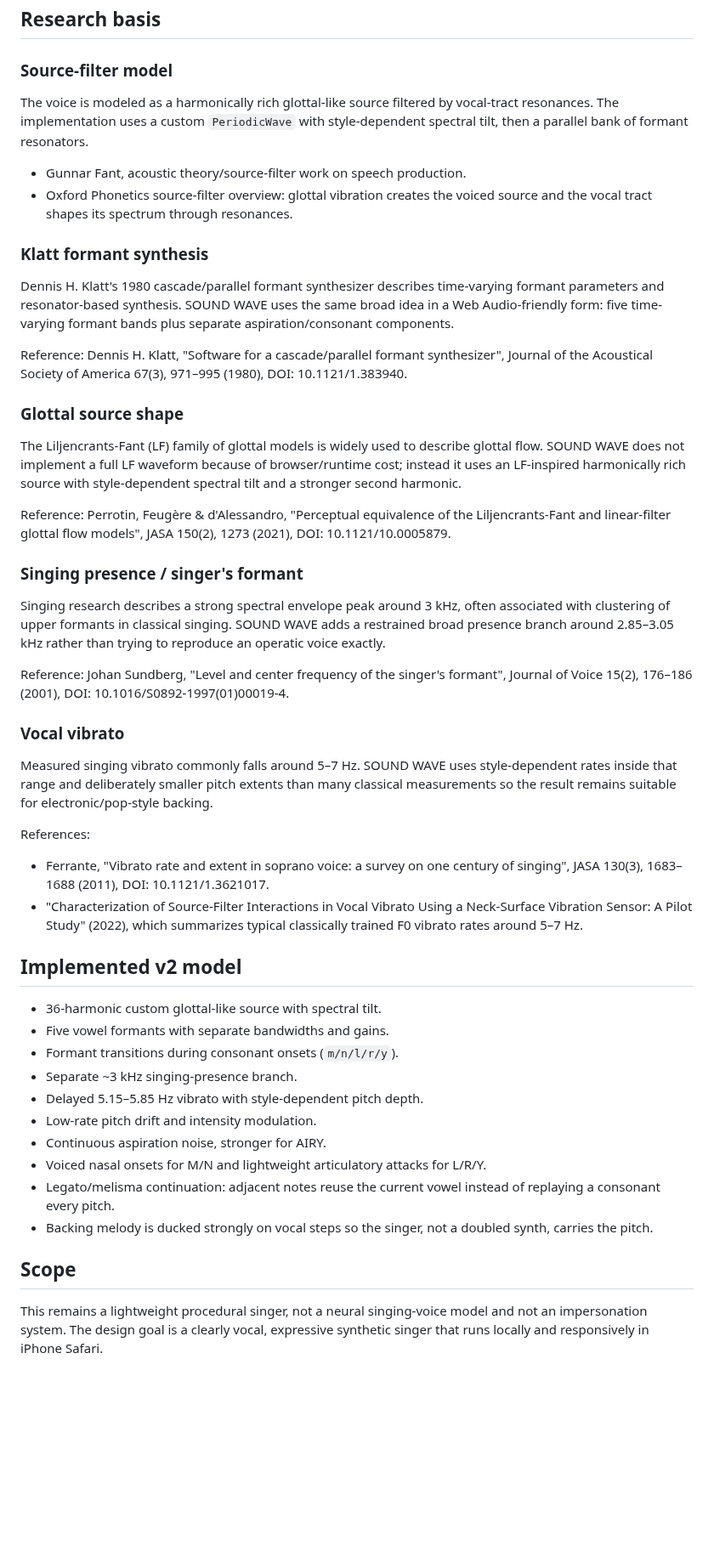
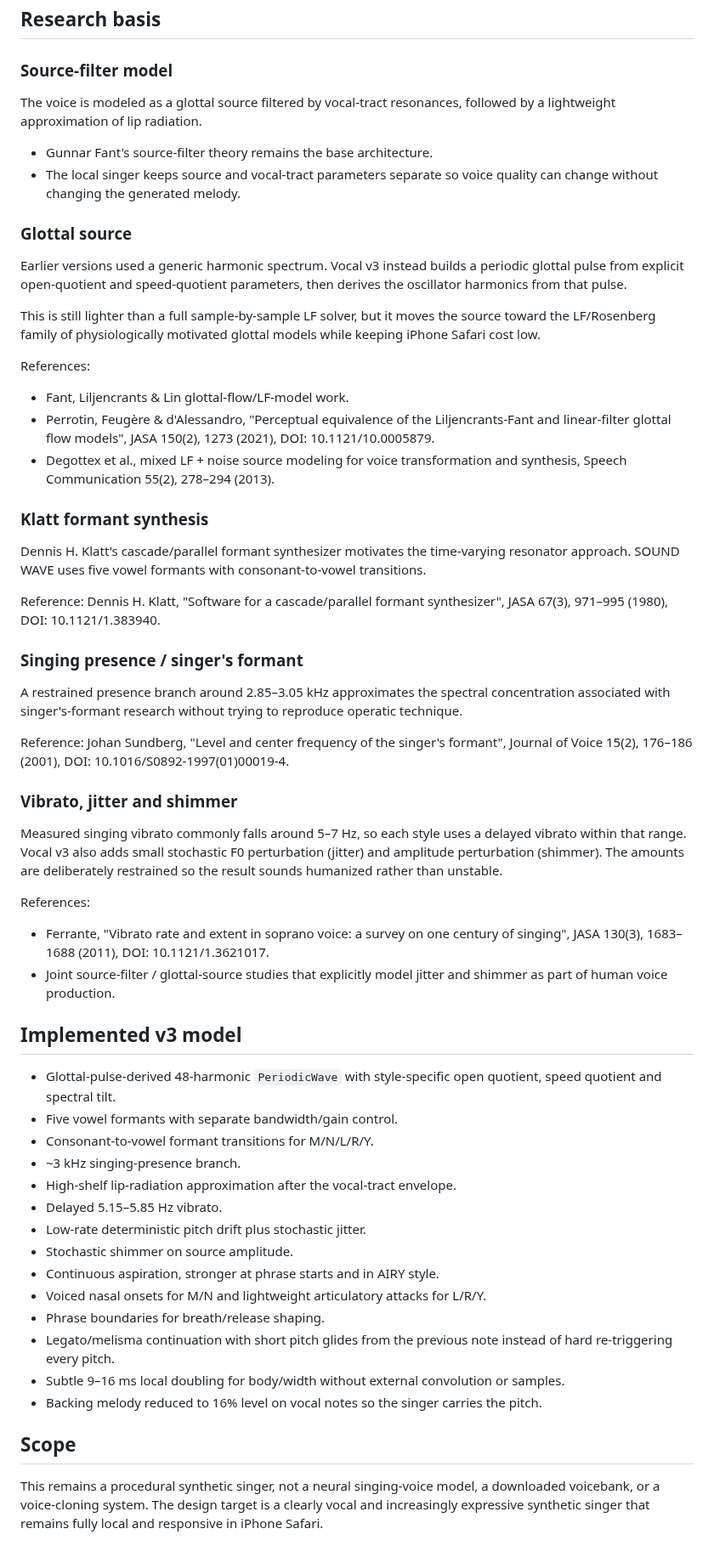
Before and after one commit to yz4git/sound-wave, a Markdown page: docs/vocal-synthesis-notes.md, the part around the change. Shown at 85% size. GitHub-like rendering; blank space fills up the shorter version.

Commit message:
document local vocal synthesis v3 research basis

```diff
--- a/docs/vocal-synthesis-notes.md
+++ b/docs/vocal-synthesis-notes.md
@@ -6,50 +6,59 @@ SOUND WAVE's local singer is intentionally lightweight: no cloud inference, down
 
 ### Source-filter model
 
-The voice is modeled as a harmonically rich glottal-like source filtered by vocal-tract resonances. The implementation uses a custom `PeriodicWave` with style-dependent spectral tilt, then a parallel bank of formant resonators.
+The voice is modeled as a glottal source filtered by vocal-tract resonances, followed by a lightweight approximation of lip radiation.
 
-- Gunnar Fant, acoustic theory/source-filter work on speech production.
-- Oxford Phonetics source-filter overview: glottal vibration creates the voiced source and the vocal tract shapes its spectrum through resonances.
+- Gunnar Fant's source-filter theory remains the base architecture.
+- The local singer keeps source and vocal-tract parameters separate so voice quality can change without changing the generated melody.
+
+### Glottal source
+
+Earlier versions used a generic harmonic spectrum. Vocal v3 instead builds a periodic glottal pulse from explicit open-quotient and speed-quotient parameters, then derives the oscillator harmonics from that pulse.
+
+This is still lighter than a full sample-by-sample LF solver, but it moves the source toward the LF/Rosenberg family of physiologically motivated glottal models while keeping iPhone Safari cost low.
+
+References:
+- Fant, Liljencrants & Lin glottal-flow/LF-model work.
+- Perrotin, Feugère & d'Alessandro, "Perceptual equivalence of the Liljencrants-Fant and linear-filter glottal flow models", JASA 150(2), 1273 (2021), DOI: 10.1121/10.0005879.
+- Degottex et al., mixed LF + noise source modeling for voice transformation and synthesis, Speech Communication 55(2), 278–294 (2013).
 
 ### Klatt formant synthesis
 
-Dennis H. Klatt's 1980 cascade/parallel formant synthesizer describes time-varying formant parameters and resonator-based synthesis. SOUND WAVE uses the same broad idea in a Web Audio-friendly form: five time-varying formant bands plus separate aspiration/consonant components.
+Dennis H. Klatt's cascade/parallel formant synthesizer motivates the time-varying resonator approach. SOUND WAVE uses five vowel formants with consonant-to-vowel transitions.
 
-Reference: Dennis H. Klatt, "Software for a cascade/parallel formant synthesizer", Journal of the Acoustical Society of America 67(3), 971–995 (1980), DOI: 10.1121/1.383940.
-
-### Glottal source shape
-
-The Liljencrants-Fant (LF) family of glottal models is widely used to describe glottal flow. SOUND WAVE does not implement a full LF waveform because of browser/runtime cost; instead it uses an LF-inspired harmonically rich source with style-dependent spectral tilt and a stronger second harmonic.
-
-Reference: Perrotin, Feugère & d'Alessandro, "Perceptual equivalence of the Liljencrants-Fant and linear-filter glottal flow models", JASA 150(2), 1273 (2021), DOI: 10.1121/10.0005879.
+Reference: Dennis H. Klatt, "Software for a cascade/parallel formant synthesizer", JASA 67(3), 971–995 (1980), DOI: 10.1121/1.383940.
 
 ### Singing presence / singer's formant
 
-Singing research describes a strong spectral envelope peak around 3 kHz, often associated with clustering of upper formants in classical singing. SOUND WAVE adds a restrained broad presence branch around 2.85–3.05 kHz rather than trying to reproduce an operatic voice exactly.
+A restrained presence branch around 2.85–3.05 kHz approximates the spectral concentration associated with singer's-formant research without trying to reproduce operatic technique.
 
 Reference: Johan Sundberg, "Level and center frequency of the singer's formant", Journal of Voice 15(2), 176–186 (2001), DOI: 10.1016/S0892-1997(01)00019-4.
 
-### Vocal vibrato
+### Vibrato, jitter and shimmer
 
-Measured singing vibrato commonly falls around 5–7 Hz. SOUND WAVE uses style-dependent rates inside that range and deliberately smaller pitch extents than many classical measurements so the result remains suitable for electronic/pop-style backing.
+Measured singing vibrato commonly falls around 5–7 Hz, so each style uses a delayed vibrato within that range. Vocal v3 also adds small stochastic F0 perturbation (jitter) and amplitude perturbation (shimmer). The amounts are deliberately restrained so the result sounds humanized rather than unstable.
 
 References:
 - Ferrante, "Vibrato rate and extent in soprano voice: a survey on one century of singing", JASA 130(3), 1683–1688 (2011), DOI: 10.1121/1.3621017.
-- "Characterization of Source-Filter Interactions in Vocal Vibrato Using a Neck-Surface Vibration Sensor: A Pilot Study" (2022), which summarizes typical classically trained F0 vibrato rates around 5–7 Hz.
+- Joint source-filter / glottal-source studies that explicitly model jitter and shimmer as part of human voice production.
 
-## Implemented v2 model
+## Implemented v3 model
 
-- 36-harmonic custom glottal-like source with spectral tilt.
-- Five vowel formants with separate bandwidths and gains.
-- Formant transitions during consonant onsets (`m/n/l/r/y`).
-- Separate ~3 kHz singing-presence branch.
-- Delayed 5.15–5.85 Hz vibrato with style-dependent pitch depth.
-- Low-rate pitch drift and intensity modulation.
-- Continuous aspiration noise, stronger for AIRY.
+- Glottal-pulse-derived 48-harmonic `PeriodicWave` with style-specific open quotient, speed quotient and spectral tilt.
+- Five vowel formants with separate bandwidth/gain control.
+- Consonant-to-vowel formant transitions for M/N/L/R/Y.
+- ~3 kHz singing-presence branch.
+- High-shelf lip-radiation approximation after the vocal-tract envelope.
+- Delayed 5.15–5.85 Hz vibrato.
+- Low-rate deterministic pitch drift plus stochastic jitter.
+- Stochastic shimmer on source amplitude.
+- Continuous aspiration, stronger at phrase starts and in AIRY style.
 - Voiced nasal onsets for M/N and lightweight articulatory attacks for L/R/Y.
-- Legato/melisma continuation: adjacent notes reuse the current vowel instead of replaying a consonant every pitch.
-- Backing melody is ducked strongly on vocal steps so the singer, not a doubled synth, carries the pitch.
+- Phrase boundaries for breath/release shaping.
+- Legato/melisma continuation with short pitch glides from the previous note instead of hard re-triggering every pitch.
+- Subtle 9–16 ms local doubling for body/width without external convolution or samples.
+- Backing melody reduced to 16% level on vocal notes so the singer carries the pitch.
 
 ## Scope
 
-This remains a lightweight procedural singer, not a neural singing-voice model and not an impersonation system. The design goal is a clearly vocal, expressive synthetic singer that runs locally and responsively in iPhone Safari.
+This remains a procedural synthetic singer, not a neural singing-voice model, a downloaded voicebank, or a voice-cloning system. The design target is a clearly vocal and increasingly expressive synthetic singer that remains fully local and responsive in iPhone Safari.
```
